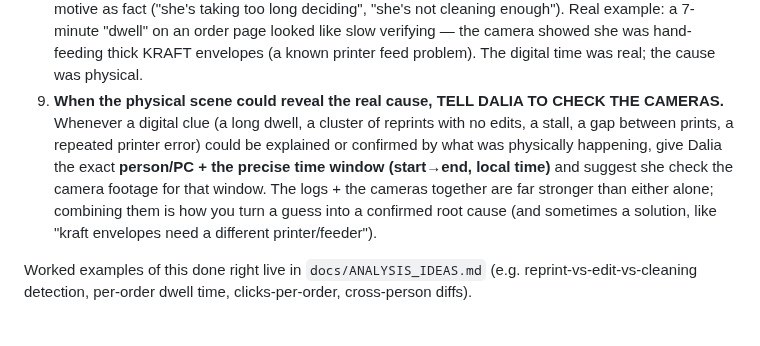
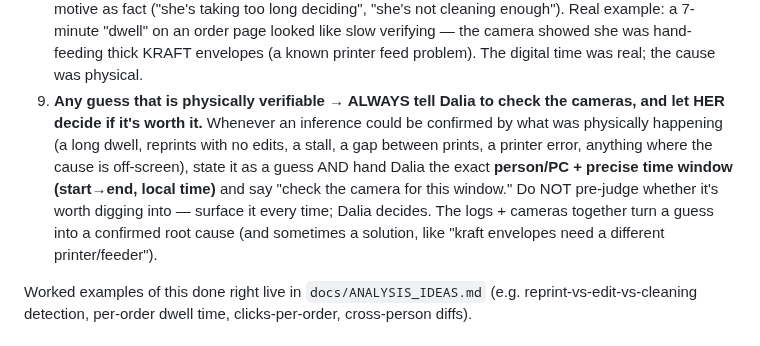
Before and after one commit to modernpinkpaper/Test, a Markdown page: CLAUDE.md, the part around the change. Drawn GitHub-style.

Commit message:
Camera rule: always surface physically-verifiable guesses, Dalia decides
Clarify that any inference confirmable by the physical scene must always be
flagged with its exact time window for a camera check - never pre-judge whether
it's worth digging into; that call is Dalia's.

Co-Authored-By: Claude Opus 4.8 <noreply@anthropic.com>
Claude-Session: https://claude.ai/code/session_01WiMvjntpvmQPjDSDc9ZY9Z

```diff
--- a/CLAUDE.md
+++ b/CLAUDE.md
@@ -39,13 +39,14 @@ work. Do NOT answer log questions from summary counts alone.
    ("she's taking too long deciding", "she's not cleaning enough"). Real example: a 7-minute "dwell" on
    an order page looked like slow verifying — the camera showed she was hand-feeding thick KRAFT
    envelopes (a known printer feed problem). The digital time was real; the cause was physical.
-9. **When the physical scene could reveal the real cause, TELL DALIA TO CHECK THE CAMERAS.** Whenever a
-   digital clue (a long dwell, a cluster of reprints with no edits, a stall, a gap between prints, a
-   repeated printer error) could be explained or confirmed by what was physically happening, give Dalia
-   the exact **person/PC + the precise time window (start→end, local time)** and suggest she check the
-   camera footage for that window. The logs + the cameras together are far stronger than either alone;
-   combining them is how you turn a guess into a confirmed root cause (and sometimes a solution, like
-   "kraft envelopes need a different printer/feeder").
+9. **Any guess that is physically verifiable → ALWAYS tell Dalia to check the cameras, and let HER
+   decide if it's worth it.** Whenever an inference could be confirmed by what was physically happening
+   (a long dwell, reprints with no edits, a stall, a gap between prints, a printer error, anything where
+   the cause is off-screen), state it as a guess AND hand Dalia the exact **person/PC + precise time
+   window (start→end, local time)** and say "check the camera for this window." Do NOT pre-judge whether
+   it's worth digging into — surface it every time; Dalia decides. The logs + cameras together turn a
+   guess into a confirmed root cause (and sometimes a solution, like "kraft envelopes need a different
+   printer/feeder").
 
 Worked examples of this done right live in `docs/ANALYSIS_IDEAS.md` (e.g. reprint-vs-edit-vs-cleaning
 detection, per-order dwell time, clicks-per-order, cross-person diffs).
```
